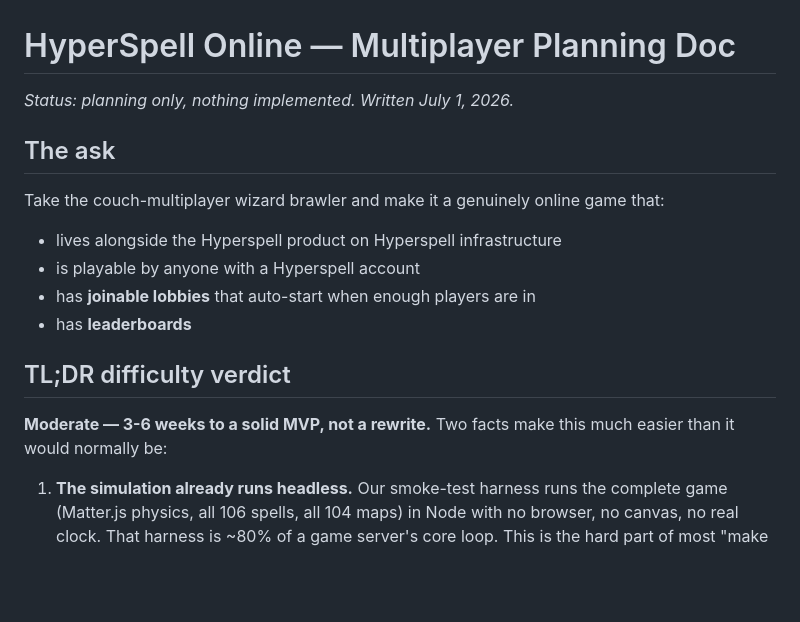
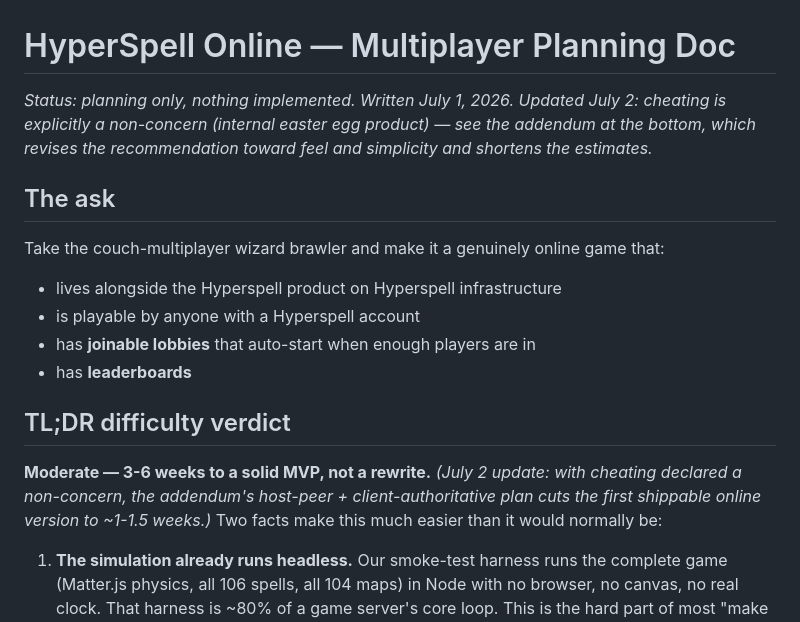
Before and after one commit to Dithilli/hyper-spell, a Markdown page: docs/MULTIPLAYER.md, the part around one of its changes. Rendered like a GitHub page; blank space fills up the shorter version.

```diff
--- a/docs/MULTIPLAYER.md
+++ b/docs/MULTIPLAYER.md
@@ -1,6 +1,6 @@
 # HyperSpell Online — Multiplayer Planning Doc
 
-*Status: planning only, nothing implemented. Written July 1, 2026.*
+*Status: planning only, nothing implemented. Written July 1, 2026. Updated July 2: cheating is explicitly a non-concern (internal easter egg product) — see the addendum at the bottom, which revises the recommendation toward feel and simplicity and shortens the estimates.*
 
 ## The ask
 
@@ -13,7 +13,7 @@ Take the couch-multiplayer wizard brawler and make it a genuinely online game th
 
 ## TL;DR difficulty verdict
 
-**Moderate — 3-6 weeks to a solid MVP, not a rewrite.** Two facts make this much easier than it would normally be:
+**Moderate — 3-6 weeks to a solid MVP, not a rewrite.** *(July 2 update: with cheating declared a non-concern, the addendum's host-peer + client-authoritative plan cuts the first shippable online version to ~1-1.5 weeks.)* Two facts make this much easier than it would normally be:
 
 1. **The simulation already runs headless.** Our smoke-test harness runs the complete game (Matter.js physics, all 106 spells, all 104 maps) in Node with no browser, no canvas, no real clock. That harness is ~80% of a game server's core loop. This is the hard part of most "make it online" projects, and we accidentally already built it.
 2. **Hyperspell's stack fits.** Clerk JWTs for auth, K8s for stateful game-server pods, Postgres for leaderboards, Vercel/Next.js for the client shell. No new vendor needed.
```
Also changed, not shown: other parts of docs/MULTIPLAYER.md (+52 -0 lines).
